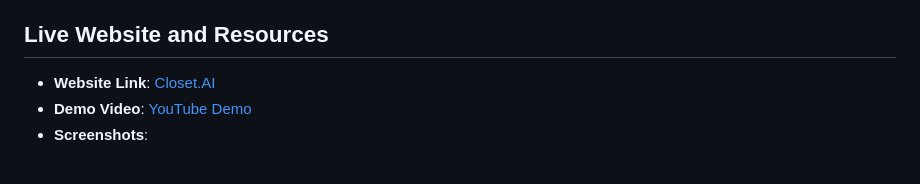
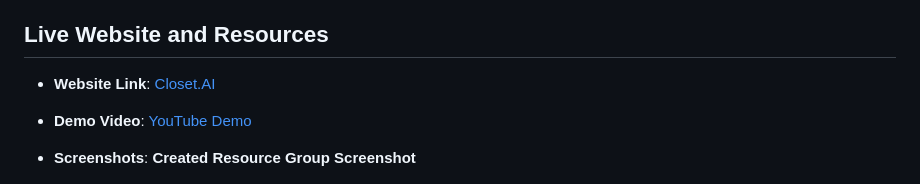
Before and after one commit to abdulrhmn02/Frontend-Closet.AI, a Markdown page: README.md, the part around the change printed below. Drawn GitHub-style.

Commit message:
Update README.md
added All ScreenShots

```diff
--- a/README.md
+++ b/README.md
@@ -91,4 +91,5 @@ Selecting outfits from a wardrobe can be time-consuming and tedious. Closet.AI s
 - **Demo Video**: [YouTube Demo](https://youtube.com/example)
 - **Screenshots**:
+  **Created Resource Group Screenshot**
   - ![ResourceGroup Screenshot](./ProjectScreenshots/ResourceGroupSS.png)
 
```
Also changed, not shown: other parts of README.md (+35 -2 lines).
